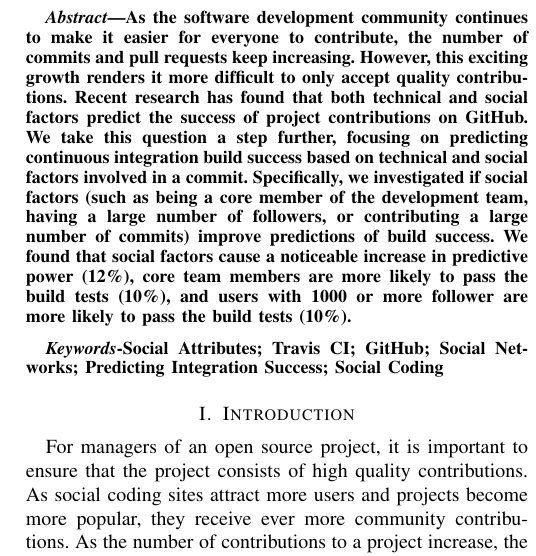
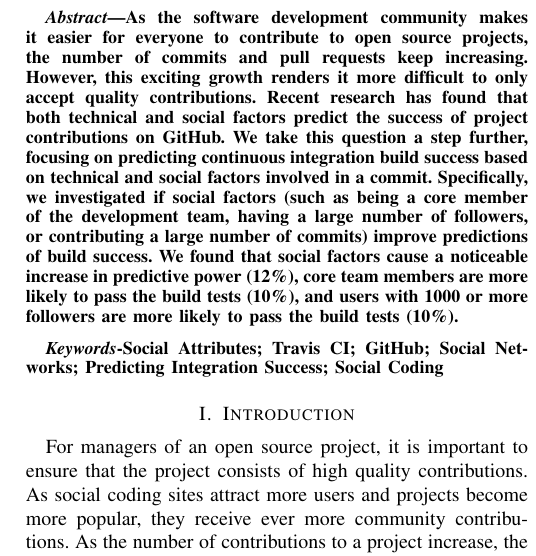
Before and after one commit to mausotog/MSRChallenge2017, a LaTeX paper (Paper/MSRChallenge2017.tex): part of one column of page 1 of 4, cut so that both start at the same text. Compiled offline with pdfLaTeX.

Commit message:
changes to abstract

```diff
--- a/Paper/MSRChallenge2017.tex
+++ b/Paper/MSRChallenge2017.tex
@@ -428,8 +428,9 @@
 
 
 \begin{abstract}
-As the software development community continues to make it easier for everyone
-to contribute, the number of commits and pull requests keep increasing. However, this exciting growth
+As the software development community makes it easier for everyone
+to contribute to open source projects, the number of commits and pull requests
+keep increasing. However, this exciting growth
 renders it more difficult to only accept quality contributions.
 Recent research has found
 that both technical and social factors predict
@@ -442,7 +443,7 @@ core member of the development team, having a large number of followers,
 or contributing a large number of commits) improve predictions of build
 success.  We found that social factors cause a noticeable increase
 in predictive power (12\%), core team members are more likely to pass the build
-tests (10\%), and users with 1000 or more follower are more likely to
+tests (10\%), and users with 1000 or more followers are more likely to
 pass the build tests (10\%).
 \end{abstract}
 
```
